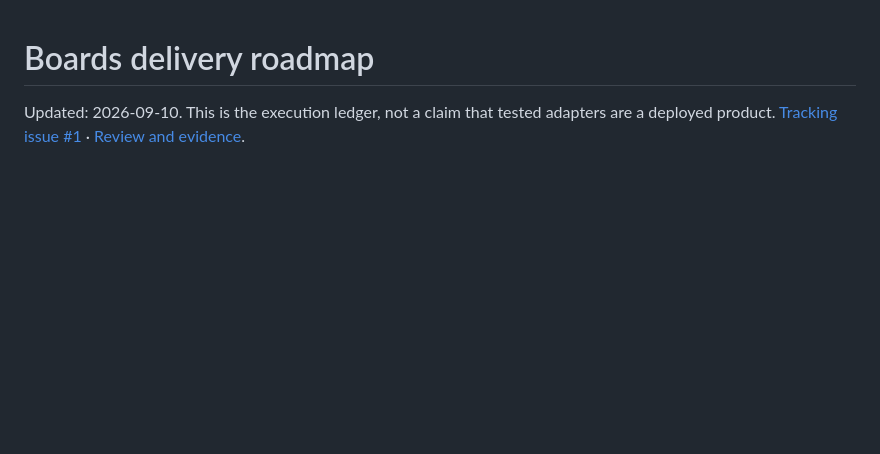
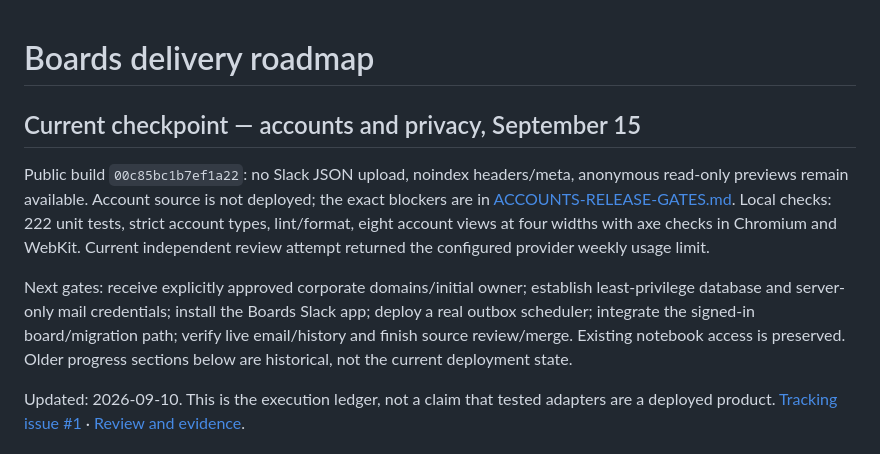
Before and after one commit to ULTRA-BRICKS/boards-app, a Markdown page: ROADMAP.md, the part around the change. GitHub-like rendering; blank space fills up the shorter version.

```diff
--- a/ROADMAP.md
+++ b/ROADMAP.md
@@ -1,4 +1,9 @@
 # Boards delivery roadmap
+
+## Current checkpoint — accounts and privacy, September 15
+Public build `00c85bc1b7ef1a22`: no Slack JSON upload, noindex headers/meta, anonymous read-only previews remain available. Account source is not deployed; the exact blockers are in [ACCOUNTS-RELEASE-GATES.md](docs/ACCOUNTS-RELEASE-GATES.md). Local checks: 222 unit tests, strict account types, lint/format, eight account views at four widths with axe checks in Chromium and WebKit. Current independent review attempt returned the configured provider weekly usage limit.
+
+Next gates: receive explicitly approved corporate domains/initial owner; establish least-privilege database and server-only mail credentials; install the Boards Slack app; deploy a real outbox scheduler; integrate the signed-in board/migration path; verify live email/history and finish source review/merge. Existing notebook access is preserved. Older progress sections below are historical, not the current deployment state.
 
 Updated: 2026-09-10. This is the execution ledger, not a claim that tested adapters are a deployed product. [Tracking issue #1](https://github.com/alex-mextner/boards-app/issues/1) · [Review and evidence](docs/REVIEW-2026-09-10.md).
 
```
Also changed, not shown: README.md (+5 -1 lines), docs/ACCOUNTS-RELEASE-GATES.md (added, +37 -0 lines), docs/screenshots/account-history-local.png (added), docs/screenshots/account-profile-local.png (added), docs/screenshots/account-settings-local.png (added).
